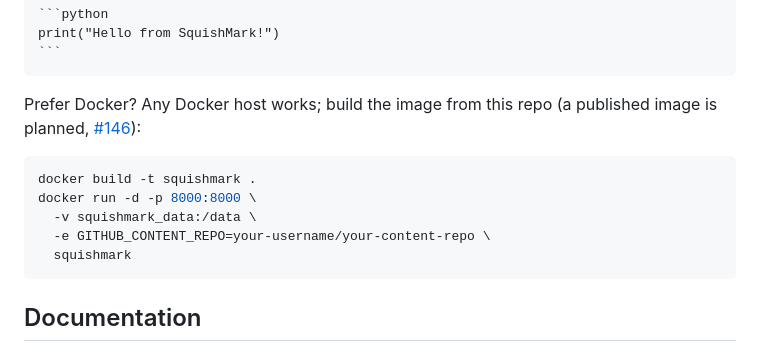
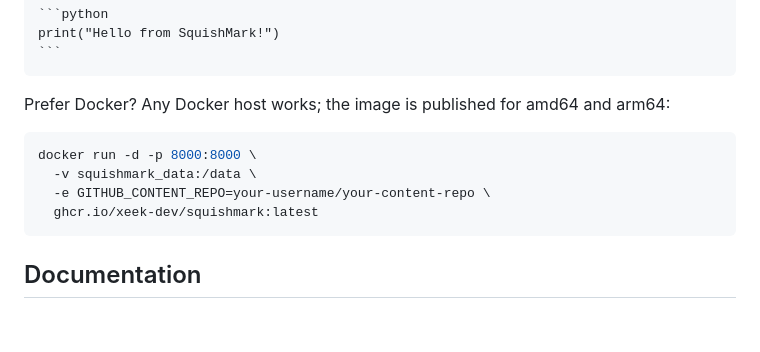
Before and after one commit to xeek-dev/squishmark, a Markdown page: README.md, the part around the change. Drawn GitHub-style; blank space fills up the shorter version.

Commit message:
docs(readme): restore docker pull instructions (#155)
The image publishes to GHCR on release now (#146) and the anonymous
pull path is verified, so the build-from-source workaround is no
longer needed.

Co-authored-by: Claude Fable 5 <noreply@anthropic.com>

`````diff
--- a/README.md
+++ b/README.md
@@ -53,14 +53,13 @@ print("Hello from SquishMark!")
 ```
 ````
 
-Prefer Docker? Any Docker host works; build the image from this repo (a published image is planned, [#146](https://github.com/xeek-dev/squishmark/issues/146)):
+Prefer Docker? Any Docker host works; the image is published for amd64 and arm64:
 
 ```bash
-docker build -t squishmark .
 docker run -d -p 8000:8000 \
   -v squishmark_data:/data \
   -e GITHUB_CONTENT_REPO=your-username/your-content-repo \
-  squishmark
+  ghcr.io/xeek-dev/squishmark:latest
 ```
 
 ## Documentation
`````
